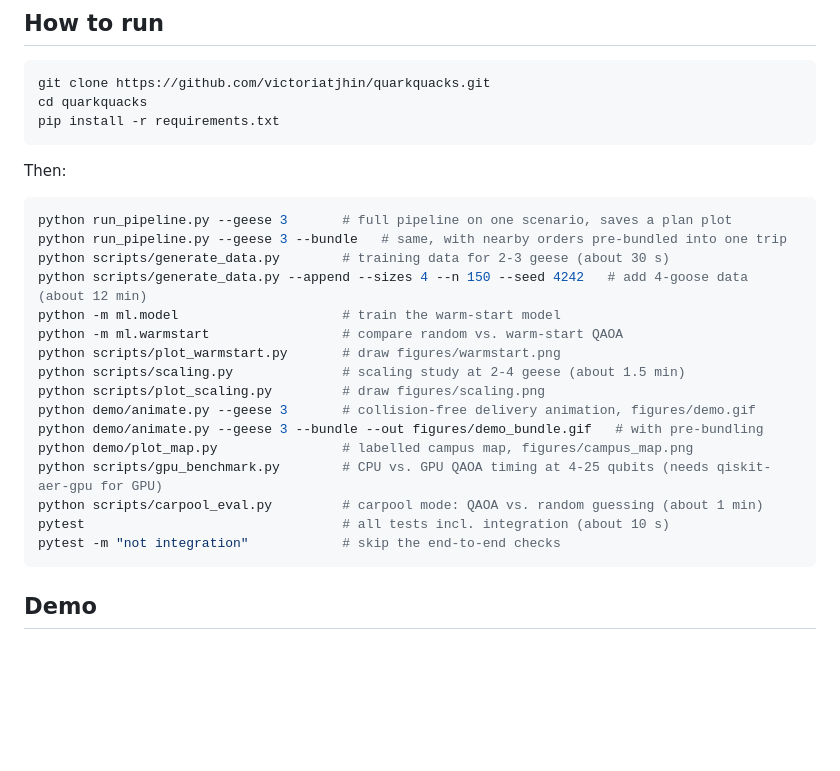
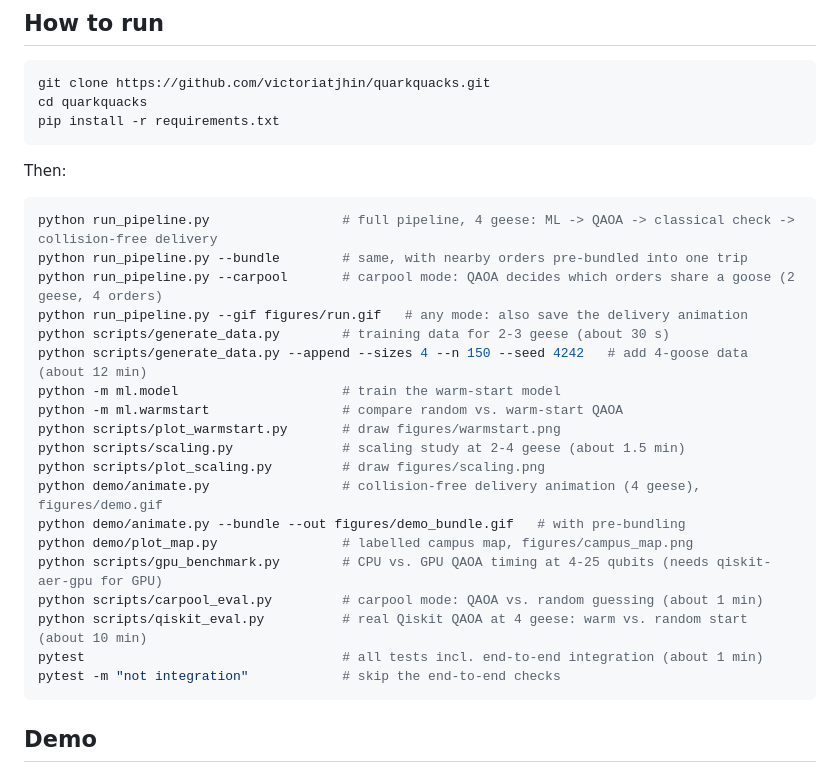
Before and after one commit to victoriatjhin/quarkquacks, a Markdown page: README.md, the part around the change. Drawn GitHub-style; blank space fills up the shorter version.

Commit message:
4-goose demo assets, carpool plan and animation, Qiskit evaluation script

````diff
--- a/README.md
+++ b/README.md
@@ -28,8 +28,10 @@ pip install -r requirements.txt
 Then:
 
 ```bash
-python run_pipeline.py --geese 3       # full pipeline on one scenario, saves a plan plot
-python run_pipeline.py --geese 3 --bundle   # same, with nearby orders pre-bundled into one trip
+python run_pipeline.py                 # full pipeline, 4 geese: ML -> QAOA -> classical check -> collision-free delivery
+python run_pipeline.py --bundle        # same, with nearby orders pre-bundled into one trip
+python run_pipeline.py --carpool       # carpool mode: QAOA decides which orders share a goose (2 geese, 4 orders)
+python run_pipeline.py --gif figures/run.gif   # any mode: also save the delivery animation
 python scripts/generate_data.py        # training data for 2-3 geese (about 30 s)
 python scripts/generate_data.py --append --sizes 4 --n 150 --seed 4242   # add 4-goose data (about 12 min)
 python -m ml.model                     # train the warm-start model
@@ -37,12 +39,13 @@ python -m ml.warmstart                 # compare random vs. warm-start QAOA
 python scripts/plot_warmstart.py       # draw figures/warmstart.png
 python scripts/scaling.py              # scaling study at 2-4 geese (about 1.5 min)
 python scripts/plot_scaling.py         # draw figures/scaling.png
-python demo/animate.py --geese 3       # collision-free delivery animation, figures/demo.gif
-python demo/animate.py --geese 3 --bundle --out figures/demo_bundle.gif   # with pre-bundling
+python demo/animate.py                 # collision-free delivery animation (4 geese), figures/demo.gif
+python demo/animate.py --bundle --out figures/demo_bundle.gif   # with pre-bundling
 python demo/plot_map.py                # labelled campus map, figures/campus_map.png
 python scripts/gpu_benchmark.py        # CPU vs. GPU QAOA timing at 4-25 qubits (needs qiskit-aer-gpu for GPU)
 python scripts/carpool_eval.py         # carpool mode: QAOA vs. random guessing (about 1 min)
-pytest                                 # all tests incl. integration (about 10 s)
+python scripts/qiskit_eval.py          # real Qiskit QAOA at 4 geese: warm vs. random start (about 10 min)
+pytest                                 # all tests incl. end-to-end integration (about 1 min)
 pytest -m "not integration"            # skip the end-to-end checks
 ```
 
````
Also changed, not shown: figures/demo.gif, figures/demo_bundle.gif, figures/demo_carpool.gif (added), figures/pipeline_bundle.png, figures/pipeline_carpool.png (added), figures/pipeline_example.png, 1 other file.
